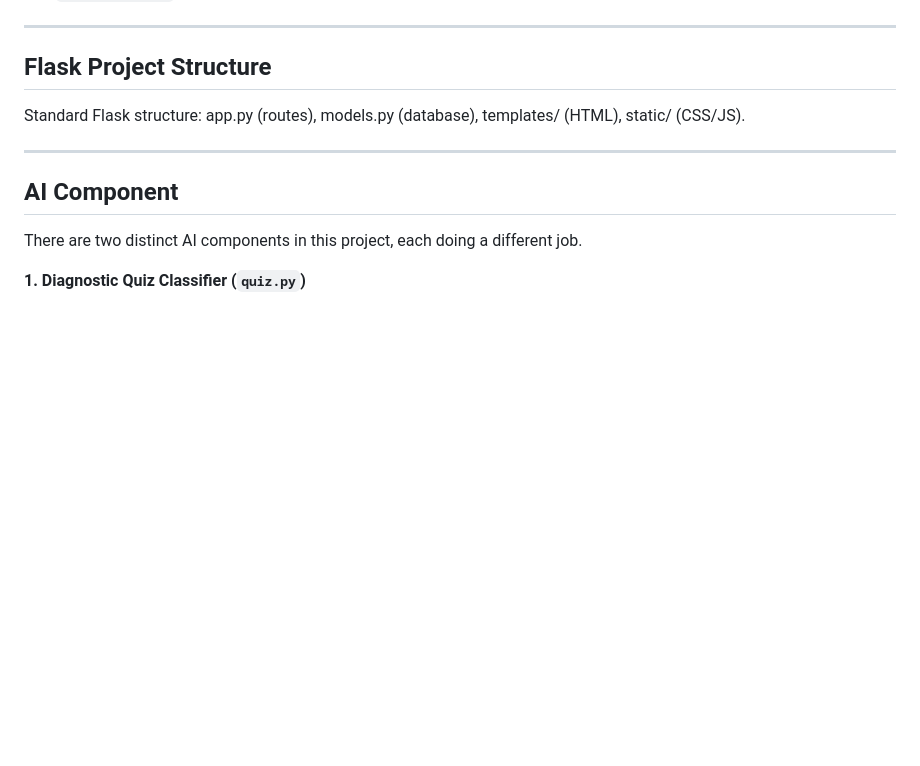
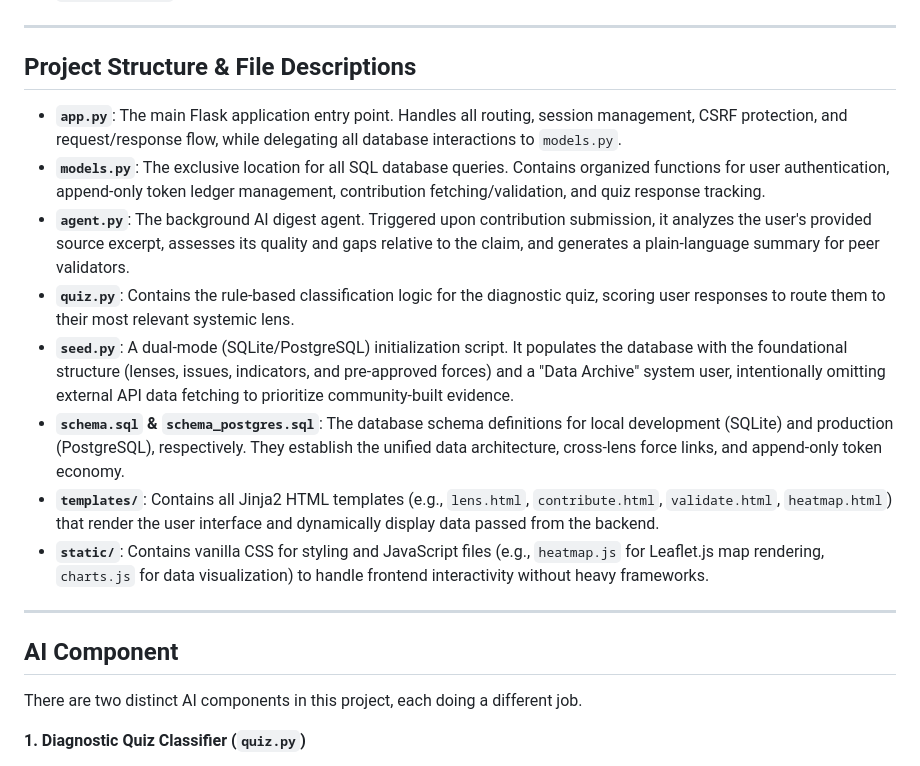
Before and after one commit to Karlo-I/conviction, a Markdown page: README.md, the part around one of its changes. Drawn GitHub-style; blank space fills up the shorter version.

```diff
--- a/README.md
+++ b/README.md
@@ -127,9 +126,16 @@ This is the most important architectural decision. The schema is designed to be
 
 ---
 
-## Flask Project Structure
+## Project Structure & File Descriptions
 
-Standard Flask structure: app.py (routes), models.py (database), templates/ (HTML), static/ (CSS/JS).
+- **`app.py`**: The main Flask application entry point. Handles all routing, session management, CSRF protection, and request/response flow, while delegating all database interactions to `models.py`.
+- **`models.py`**: The exclusive location for all SQL database queries. Contains organized functions for user authentication, append-only token ledger management, contribution fetching/validation, and quiz response tracking.
+- **`agent.py`**: The background AI digest agent. Triggered upon contribution submission, it analyzes the user's provided source excerpt, assesses its quality and gaps relative to the claim, and generates a plain-language summary for peer validators.
+- **`quiz.py`**: Contains the rule-based classification logic for the diagnostic quiz, scoring user responses to route them to their most relevant systemic lens.
+- **`seed.py`**: A dual-mode (SQLite/PostgreSQL) initialization script. It populates the database with the foundational structure (lenses, issues, indicators, and pre-approved forces) and a "Data Archive" system user, intentionally omitting external API data fetching to prioritize community-built evidence.
+- **`schema.sql` & `schema_postgres.sql`**: The database schema definitions for local development (SQLite) and production (PostgreSQL), respectively. They establish the unified data architecture, cross-lens force links, and append-only token economy.
+- **`templates/`**: Contains all Jinja2 HTML templates (e.g., `lens.html`, `contribute.html`, `validate.html`, `heatmap.html`) that render the user interface and dynamically display data passed from the backend.
+- **`static/`**: Contains vanilla CSS for styling and JavaScript files (e.g., `heatmap.js` for Leaflet.js map rendering, `charts.js` for data visualization) to handle frontend interactivity without heavy frameworks.
 
 ---
 
```
Also changed, not shown: other parts of README.md (+0 -1 lines).
